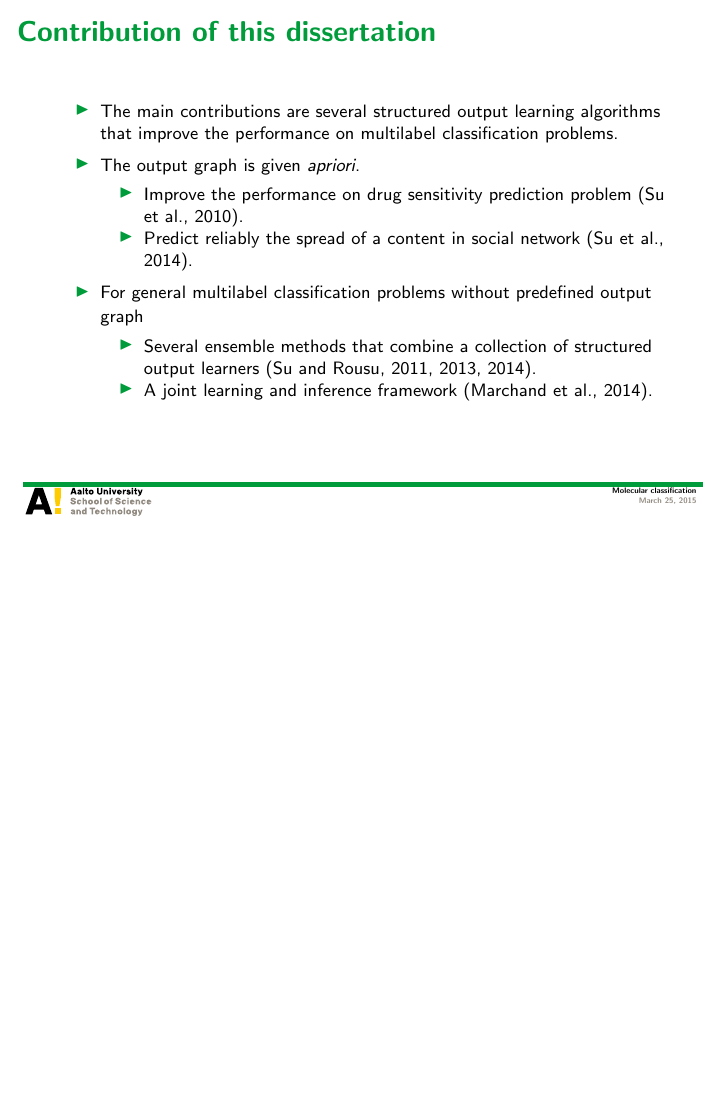
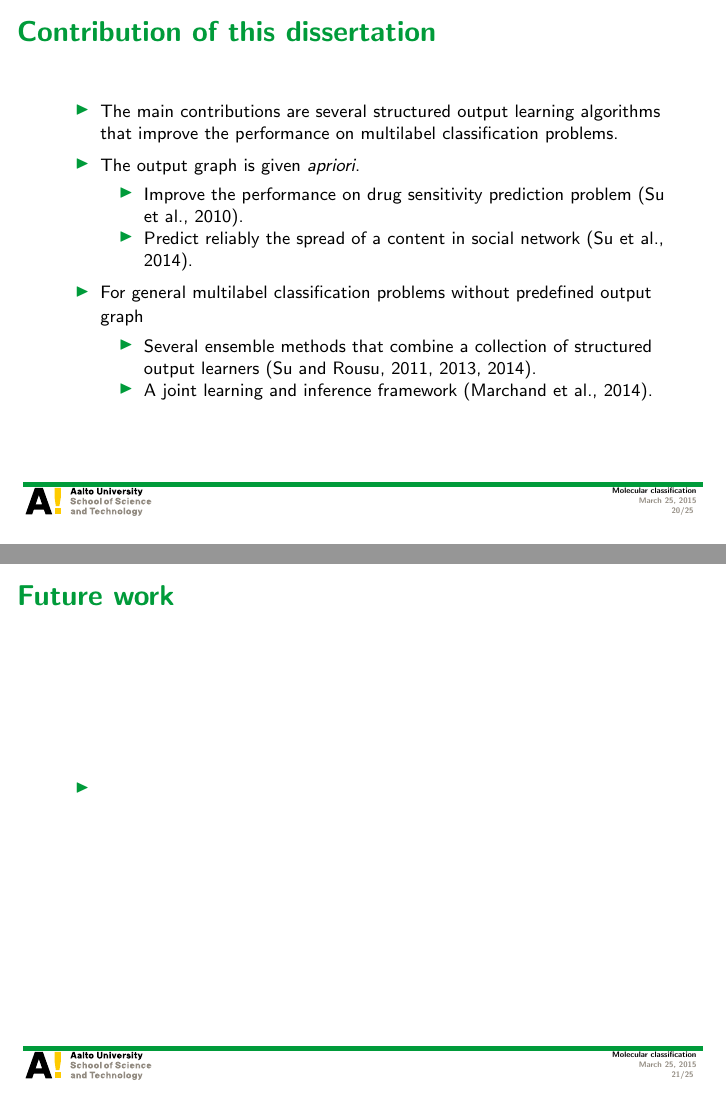
Before and after one commit to hongyusu/Posters_and_Presentations, LaTeX slides (Presentations/defence_presentation/example.tex): page 20 of 24 before the commit and pages 20 and 21 of 25 after it, the two joined at a grey line, the shorter picture padded with empty space. Compiled offline with pdfLaTeX.

Commit message:
auto upload

```diff
--- a/Presentations/defence_presentation/example.tex
+++ b/Presentations/defence_presentation/example.tex
@@ -11,7 +11,7 @@
 \subtitle{Multilabel classification}
 \author[H. Su]{Hongyu Su}
 \institute[ICS]{Department of Computer Science\\School of Science, Aalto University\\hongyu.su@aalto.fi}
-\aaltofootertext{Molecular classification}{\today}%{\arabic{page}/\pageref{LastPage}\ }
+\aaltofootertext{Molecular classification}{\today}{\arabic{page}/\pageref{LastPage}\ }
 
 %\date{Version 1.0, \today}
 \date{ \today}
@@ -294,6 +294,12 @@
 \end{frame}
 
 
+\begin{frame}{Future work}
+	\begin{itemize}
+		\item
+	\end{itemize}
+\end{frame}
+
 \begin{frame}{To contribute?}
 	\begin{itemize}
 		\item SETI@home
```
